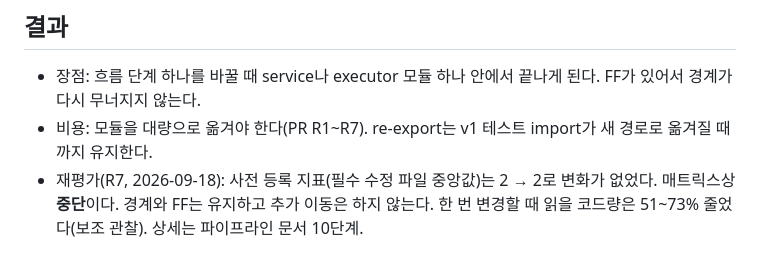
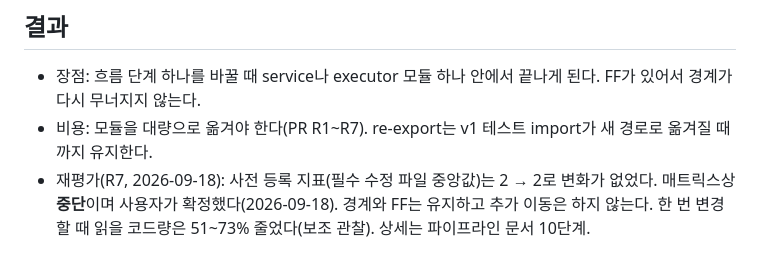
Before and after one commit to sardasy/autojebi, a Markdown page: docs/adr/0001-v2-module-boundaries.md, the part around the change. GitHub-like rendering.

```diff
--- a/docs/adr/0001-v2-module-boundaries.md
+++ b/docs/adr/0001-v2-module-boundaries.md
@@ -44,4 +44,4 @@ routers/notices.py (v1)  → api/db/tables.py
 ## 결과
 - 장점: 흐름 단계 하나를 바꿀 때 service나 executor 모듈 하나 안에서 끝나게 된다. FF가 있어서 경계가 다시 무너지지 않는다.
 - 비용: 모듈을 대량으로 옮겨야 한다(PR R1~R7). re-export는 v1 테스트 import가 새 경로로 옮겨질 때까지 유지한다.
-- 재평가(R7, 2026-09-18): 사전 등록 지표(필수 수정 파일 중앙값)는 2 → 2로 변화가 없었다. 매트릭스상 **중단**이다. 경계와 FF는 유지하고 추가 이동은 하지 않는다. 한 번 변경할 때 읽을 코드량은 51~73% 줄었다(보조 관찰). 상세는 파이프라인 문서 10단계.
+- 재평가(R7, 2026-09-18): 사전 등록 지표(필수 수정 파일 중앙값)는 2 → 2로 변화가 없었다. 매트릭스상 **중단**이며 사용자가 확정했다(2026-09-18). 경계와 FF는 유지하고 추가 이동은 하지 않는다. 한 번 변경할 때 읽을 코드량은 51~73% 줄었다(보조 관찰). 상세는 파이프라인 문서 10단계.
```
Also changed, not shown: docs/refactor/2026-09-18-refactor-pipeline.md (+2 -2 lines).
